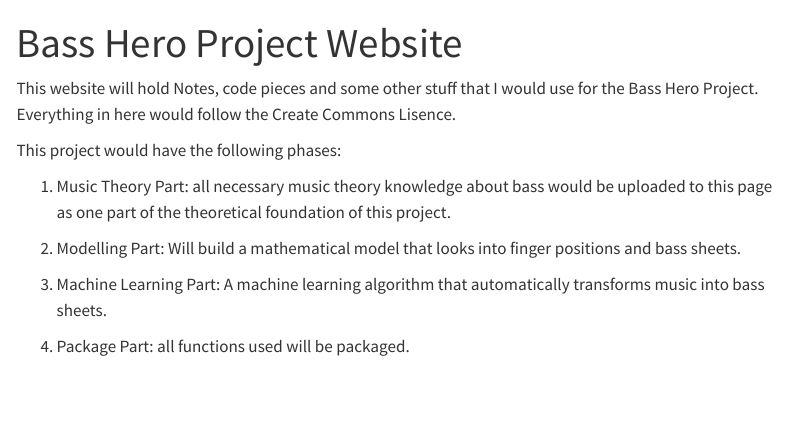
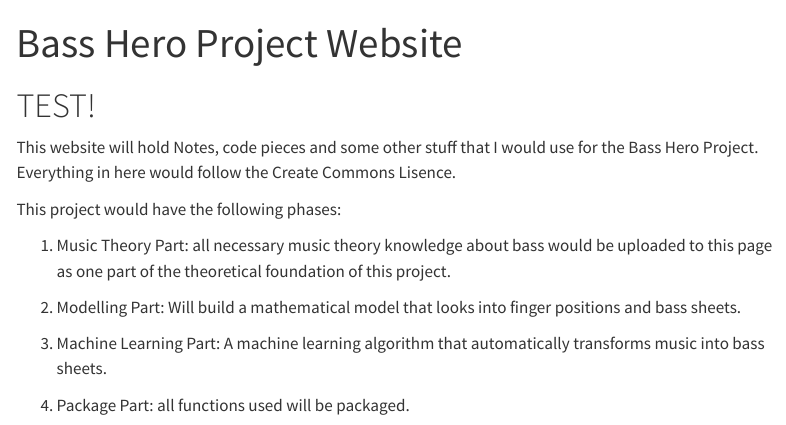
Before and after one commit to JustinTrenchcoat/bass_hero_website, a Quarto document (index.qmd): the page in a window 1100 px wide, from its top. Rendered offline with R 4.5, knitr and Pandoc in place of Quarto, with nearby package versions; menus at the side of the page are left out.

Commit message:
test change in index.qmd

```diff
--- a/index.qmd
+++ b/index.qmd
@@ -1,6 +1,9 @@
 ---
 title: "Bass Hero Project Website"
 ---
+
+
+# TEST!
 
 This website will hold Notes, code pieces and some other stuff that I would use for the Bass Hero Project. Everything in here would follow the Create Commons Lisence.
 
```
Also changed, not shown: .quarto/idx/index.qmd.json.
